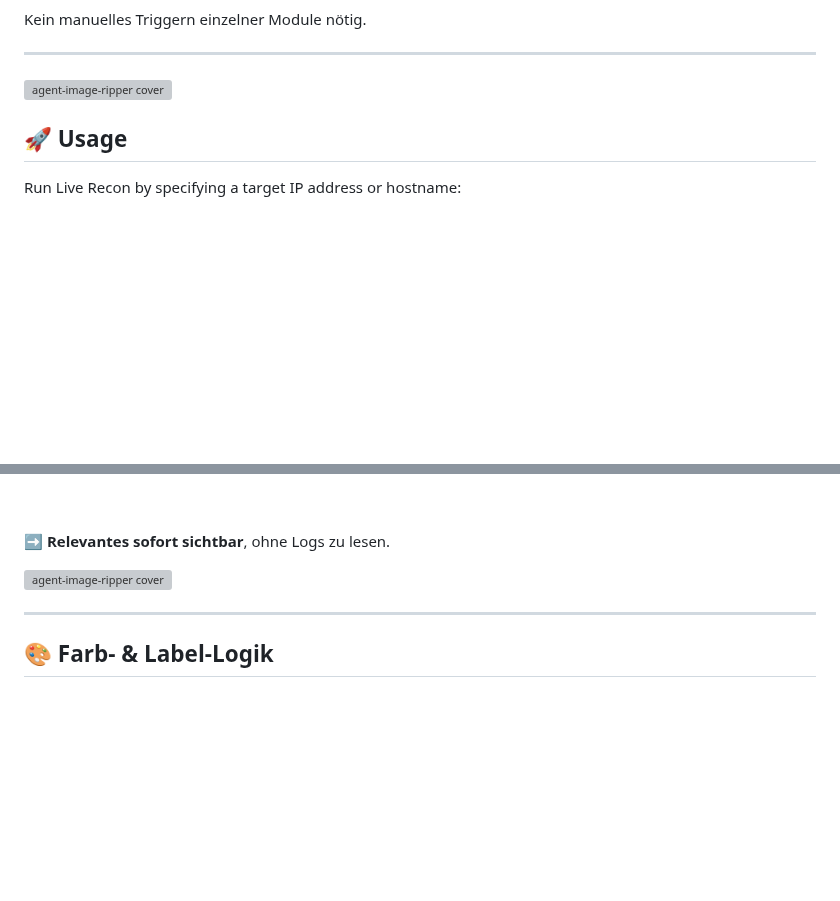
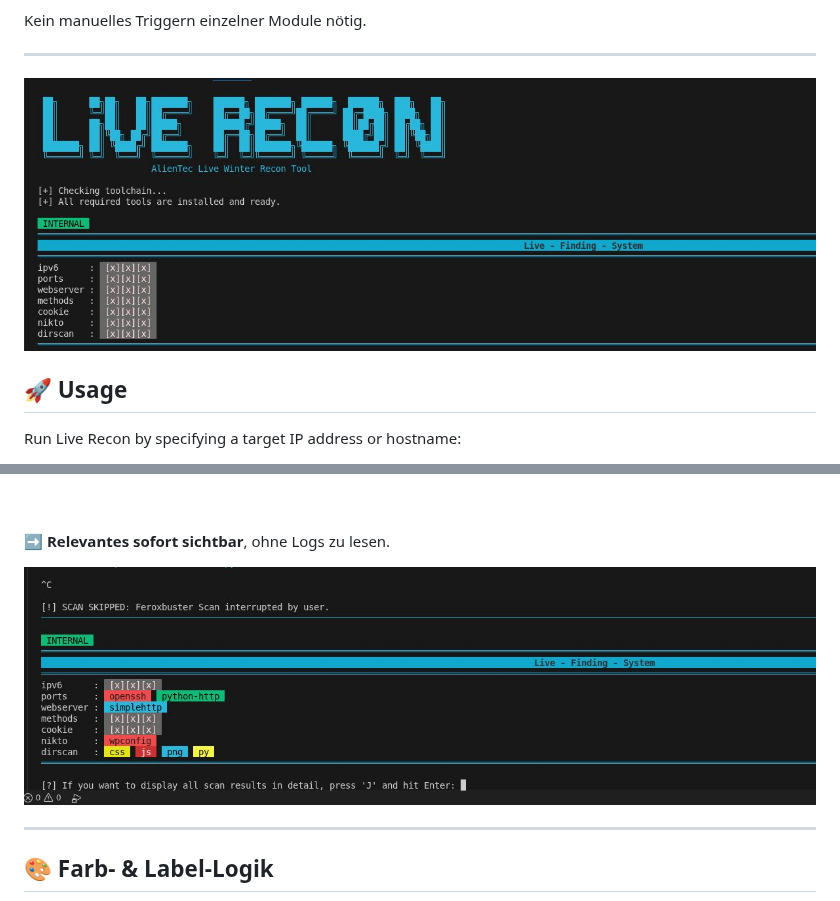
Before and after one commit to AlienTec1908/Live-Recon, a Markdown page: german/readme_deutsch.md, 2 parts joined by grey strips. GitHub-like rendering; blank space fills up the shorter version; grey boxes are pictures that could not be loaded.

```diff
--- a/german/readme_deutsch.md
+++ b/german/readme_deutsch.md
@@ -59,7 +59,7 @@ Kein manuelles Triggern einzelner Module nötig.
 
 ---
 
-<img src="banner-terminal.jpg" alt="agent-image-ripper cover" width="100%" style="height: 20rem;">
+<img src="../banner-terminal.jpg" alt="agent-image-ripper cover" width="100%" style="height: 20rem;">
 
 ## 🚀 Usage
 
@@ -114,7 +114,7 @@ dirscan : css html js png py<br>
 
 ➡️ **Relevantes sofort sichtbar**, ohne Logs zu lesen.
 
-<img src="live-banner-terminal.jpg" alt="agent-image-ripper cover" width="100%" style="height: 20rem;">
+<img src="../live-banner-terminal.jpg" alt="agent-image-ripper cover" width="100%" style="height: 20rem;">
 
 ---
 
```
